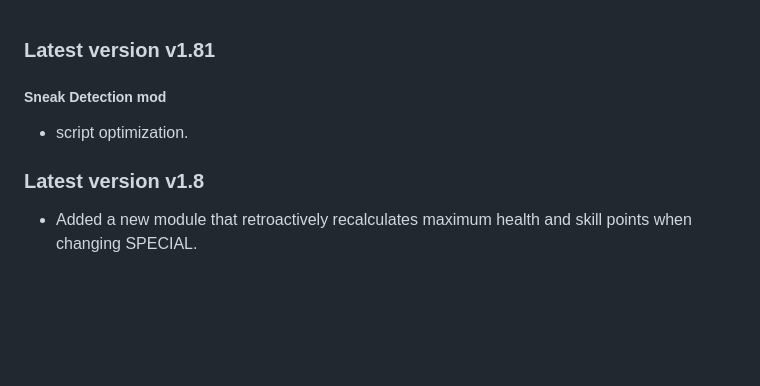
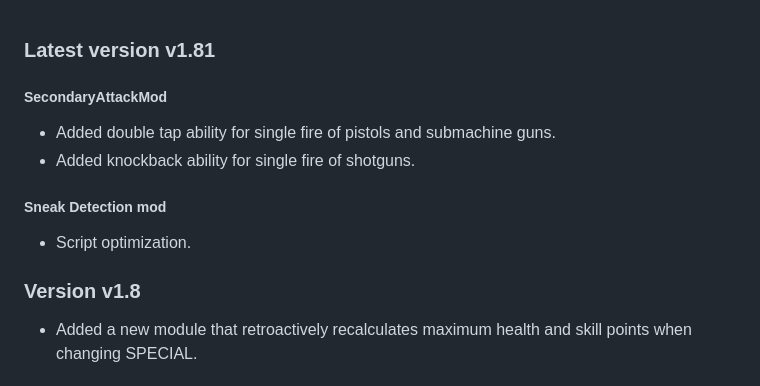
Before and after one commit to dekrus/Fallout2MechanicsMiniRework, a Markdown page: CHANGELOG.md, the part around the change. Drawn GitHub-style; blank space fills up the shorter version.

```diff
--- a/CHANGELOG.md
+++ b/CHANGELOG.md
@@ -1,9 +1,12 @@
 ### Latest version  v1.81
+##### SecondaryAttackMod
+- Added double tap ability for single fire of pistols and submachine guns.
+- Added knockback ability for single fire of shotguns.
+##### Sneak Detection mod
+- Script optimization.
 
-##### Sneak Detection mod
-- script optimization.
 
-### Latest version  v1.8
+### Version  v1.8
 - Added a new module that retroactively recalculates maximum health and skill points when changing SPECIAL.
 
 ### Version  v1.751
```
Also changed, not shown: README.md (+15 -0 lines), images/SHOTGUN.gif (added), 6 other files.
